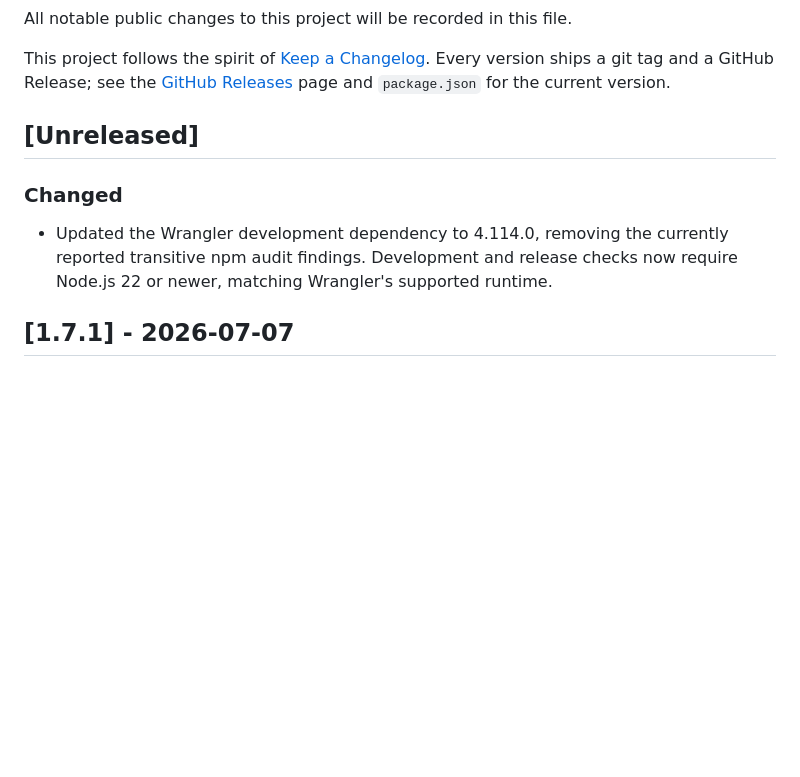
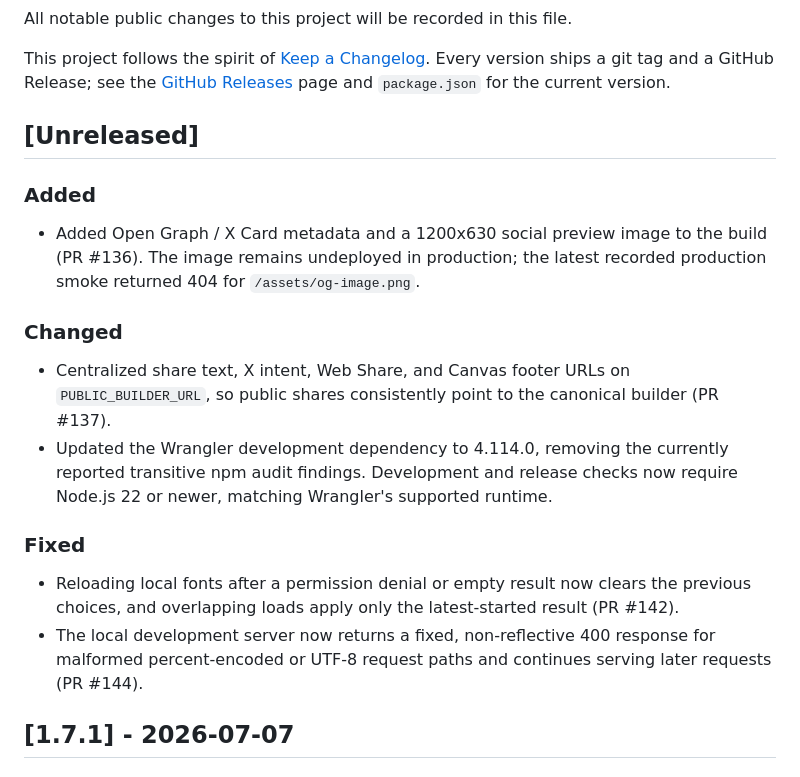
Before and after one commit to h8nc4y/obs-clock-overlay-builder, a Markdown page: CHANGELOG.md, the part around the change. Rendered like a GitHub page; blank space fills up the shorter version.

Commit message:
docs: synchronize unreleased changes
v1.7.1以降の公開上重要な4変更をUnreleasedへ記録し、
production OGP画像404の未解消状態を明示する。

```diff
--- a/CHANGELOG.md
+++ b/CHANGELOG.md
@@ -6,9 +6,19 @@ This project follows the spirit of [Keep a Changelog](https://keepachangelog.com
 
 ## [Unreleased]
 
+### Added
+
+- Added Open Graph / X Card metadata and a 1200x630 social preview image to the build (PR #136). The image remains undeployed in production; the latest recorded production smoke returned 404 for `/assets/og-image.png`.
+
 ### Changed
 
+- Centralized share text, X intent, Web Share, and Canvas footer URLs on `PUBLIC_BUILDER_URL`, so public shares consistently point to the canonical builder (PR #137).
 - Updated the Wrangler development dependency to 4.114.0, removing the currently reported transitive npm audit findings. Development and release checks now require Node.js 22 or newer, matching Wrangler's supported runtime.
+
+### Fixed
+
+- Reloading local fonts after a permission denial or empty result now clears the previous choices, and overlapping loads apply only the latest-started result (PR #142).
+- The local development server now returns a fixed, non-reflective 400 response for malformed percent-encoded or UTF-8 request paths and continues serving later requests (PR #144).
 
 ## [1.7.1] - 2026-07-07
 
```
